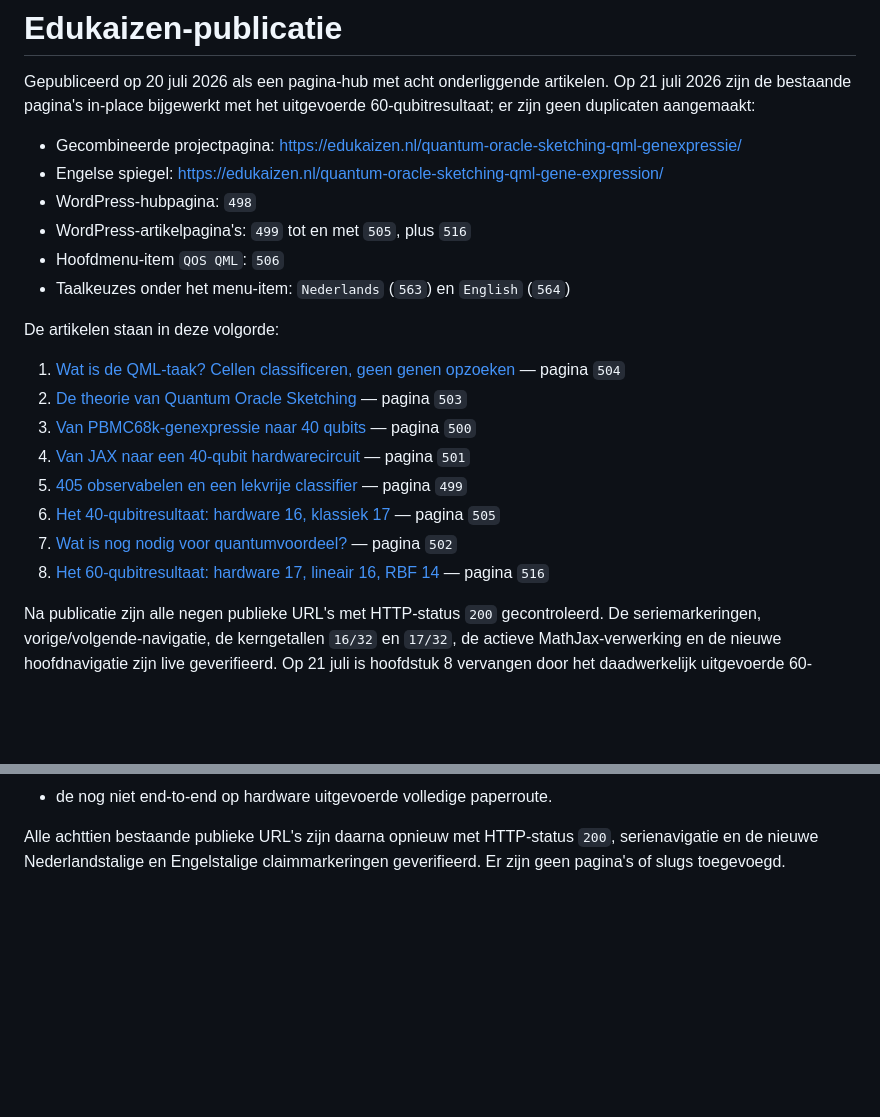
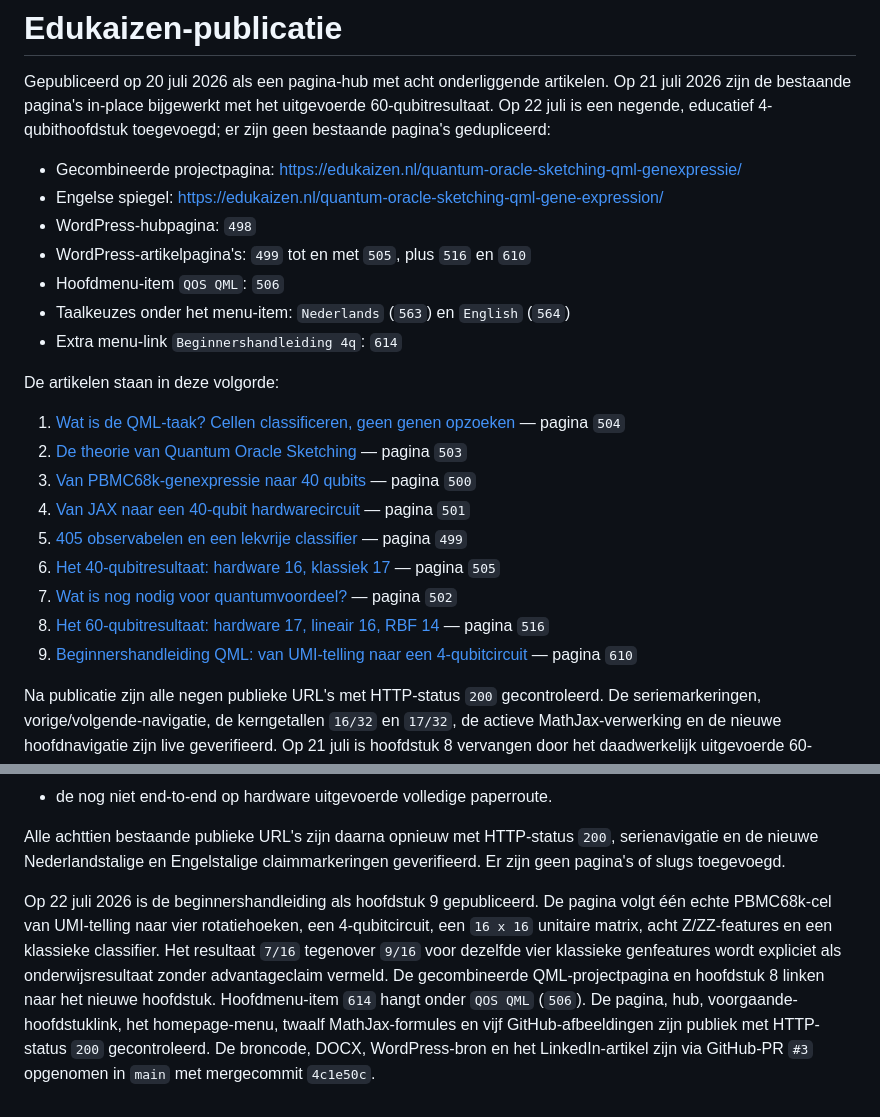
Before and after one commit to BramDo/qlab-ml-adv-all-runners, a Markdown page: articles/qos_edukaizen/PUBLISHED.md, 2 parts joined by grey strips. GitHub-like rendering; blank space fills up the shorter version.

Commit message:
Record QML beginner guide publication

```diff
--- a/articles/qos_edukaizen/PUBLISHED.md
+++ b/articles/qos_edukaizen/PUBLISHED.md
@@ -2,14 +2,16 @@
 
 Gepubliceerd op 20 juli 2026 als een pagina-hub met acht onderliggende
 artikelen. Op 21 juli 2026 zijn de bestaande pagina's in-place bijgewerkt met
-het uitgevoerde 60-qubitresultaat; er zijn geen duplicaten aangemaakt:
+het uitgevoerde 60-qubitresultaat. Op 22 juli is een negende, educatief
+4-qubithoofdstuk toegevoegd; er zijn geen bestaande pagina's gedupliceerd:
 
 - Gecombineerde projectpagina: https://edukaizen.nl/quantum-oracle-sketching-qml-genexpressie/
 - Engelse spiegel: https://edukaizen.nl/quantum-oracle-sketching-qml-gene-expression/
 - WordPress-hubpagina: `498`
-- WordPress-artikelpagina's: `499` tot en met `505`, plus `516`
+- WordPress-artikelpagina's: `499` tot en met `505`, plus `516` en `610`
 - Hoofdmenu-item `QOS QML`: `506`
 - Taalkeuzes onder het menu-item: `Nederlands` (`563`) en `English` (`564`)
+- Extra menu-link `Beginnershandleiding 4q`: `614`
 
 De artikelen staan in deze volgorde:
 
@@ -21,6 +23,7 @@ De artikelen staan in deze volgorde:
 6. [Het 40-qubitresultaat: hardware 16, klassiek 17](https://edukaizen.nl/quantum-oracle-sketching-qml-genexpressie/resultaat-hardware-versus-klassiek/) — pagina `505`
 7. [Wat is nog nodig voor quantumvoordeel?](https://edukaizen.nl/quantum-oracle-sketching-qml-genexpressie/route-naar-quantumvoordeel-qml/) — pagina `502`
 8. [Het 60-qubitresultaat: hardware 17, lineair 16, RBF 14](https://edukaizen.nl/quantum-oracle-sketching-qml-genexpressie/voorstel-60-qubit-qml-vervolgstudie/) — pagina `516`
+9. [Beginnershandleiding QML: van UMI-telling naar een 4-qubitcircuit](https://edukaizen.nl/quantum-oracle-sketching-qml-genexpressie/qml-beginnershandleiding-umi-naar-4-qubit-circuit/) — pagina `610`
 
 Na publicatie zijn alle negen publieke URL's met HTTP-status `200` gecontroleerd.
 De seriemarkeringen, vorige/volgende-navigatie, de kerngetallen `16/32` en
@@ -59,3 +62,15 @@ relevante theorie-, hardware-, route- en 60q-hoofdstukken onderscheiden nu:
 Alle achttien bestaande publieke URL's zijn daarna opnieuw met HTTP-status
 `200`, serienavigatie en de nieuwe Nederlandstalige en Engelstalige
 claimmarkeringen geverifieerd. Er zijn geen pagina's of slugs toegevoegd.
+
+Op 22 juli 2026 is de beginnershandleiding als hoofdstuk 9 gepubliceerd. De
+pagina volgt één echte PBMC68k-cel van UMI-telling naar vier rotatiehoeken, een
+4-qubitcircuit, een `16 x 16` unitaire matrix, acht Z/ZZ-features en een
+klassieke classifier. Het resultaat `7/16` tegenover `9/16` voor dezelfde vier
+klassieke genfeatures wordt expliciet als onderwijsresultaat zonder
+advantageclaim vermeld. De gecombineerde QML-projectpagina en hoofdstuk 8
+linken naar het nieuwe hoofdstuk. Hoofdmenu-item `614` hangt onder `QOS QML`
+(`506`). De pagina, hub, voorgaande-hoofdstuklink, het homepage-menu, twaalf
+MathJax-formules en vijf GitHub-afbeeldingen zijn publiek met HTTP-status `200`
+gecontroleerd. De broncode, DOCX, WordPress-bron en het LinkedIn-artikel zijn
+via GitHub-PR `#3` opgenomen in `main` met mergecommit `4c1e50c`.
```
